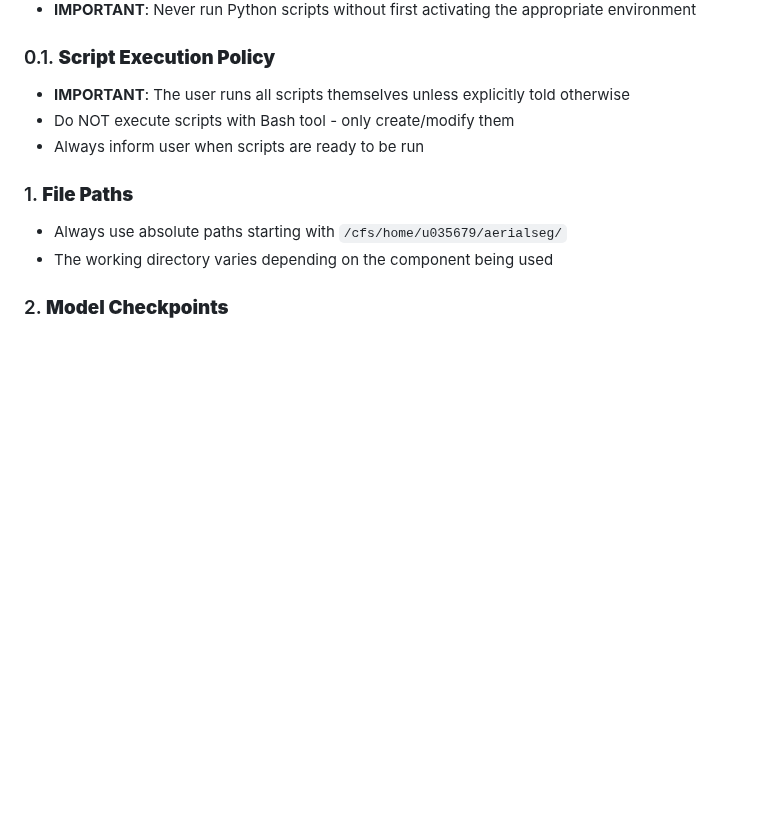
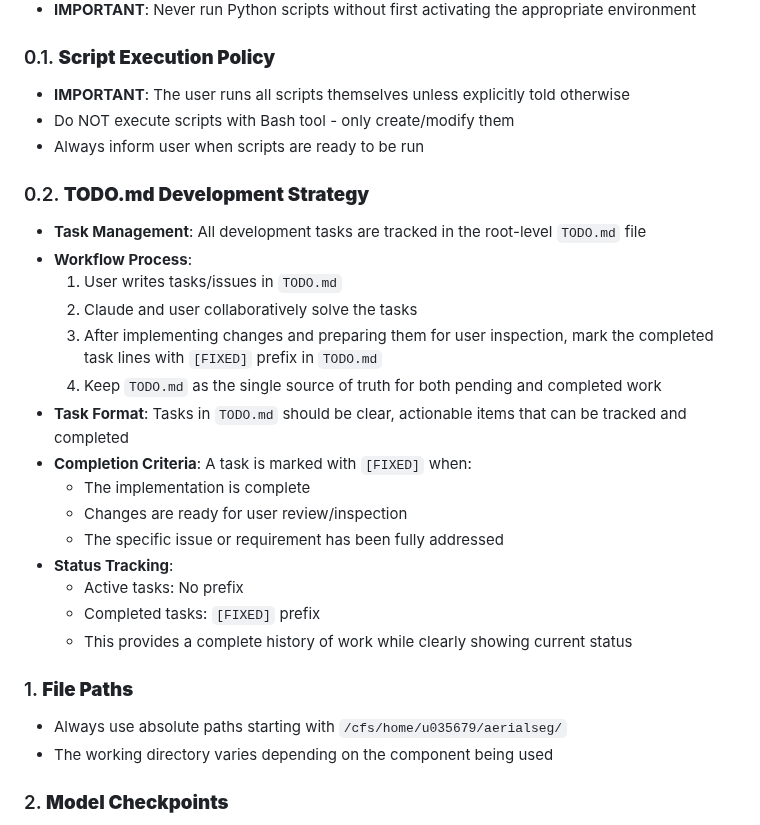
Before and after one commit to luispl77/aerial-d, a Markdown page: AGENTS.md, the part around the change. Drawn GitHub-style; blank space fills up the shorter version.

Commit message:
add todo.md dev strat

```diff
--- a/AGENTS.md
+++ b/AGENTS.md
@@ -223,6 +223,24 @@ python o3_enhance.py --dataset_dir ../datagen/dataset
 - Do NOT execute scripts with Bash tool - only create/modify them
 - Always inform user when scripts are ready to be run
 
+### 0.2. **TODO.md Development Strategy**
+
+- **Task Management**: All development tasks are tracked in the root-level `TODO.md` file
+- **Workflow Process**:
+  1. User writes tasks/issues in `TODO.md`
+  2. Claude and user collaboratively solve the tasks
+  3. After implementing changes and preparing them for user inspection, mark the completed task lines with `[FIXED]` prefix in `TODO.md`
+  4. Keep `TODO.md` as the single source of truth for both pending and completed work
+- **Task Format**: Tasks in `TODO.md` should be clear, actionable items that can be tracked and completed
+- **Completion Criteria**: A task is marked with `[FIXED]` when:
+  - The implementation is complete
+  - Changes are ready for user review/inspection
+  - The specific issue or requirement has been fully addressed
+- **Status Tracking**:
+  - Active tasks: No prefix
+  - Completed tasks: `[FIXED]` prefix
+  - This provides a complete history of work while clearly showing current status
+
 ### 1. **File Paths**
 
 - Always use absolute paths starting with `/cfs/home/u035679/aerialseg/`
```
Also changed, not shown: CLAUDE.md (+18 -0 lines).
